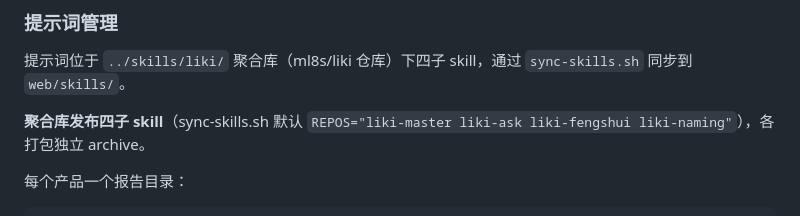
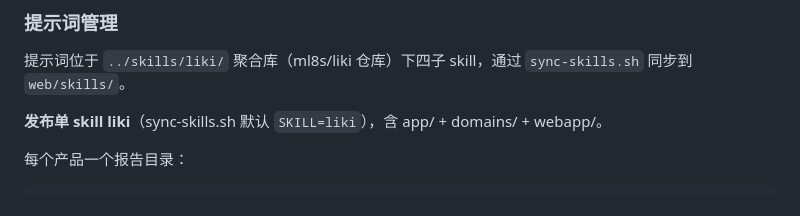
Before and after one commit to ml8s/liki-web, a Markdown page: README.md, the part around the change. Rendered like a GitHub page.

Commit message:
docs: README 发布描述改单 skill

````diff
--- a/README.md
+++ b/README.md
@@ -67,7 +67,7 @@ LLM 输出的 JSON 通过 `render-report.js` 统一渲染：
 
 提示词位于 `../skills/liki/` 聚合库（ml8s/liki 仓库）下四子 skill，通过 `sync-skills.sh` 同步到 `web/skills/`。
 
-**聚合库发布四子 skill**（sync-skills.sh 默认 `REPOS="liki-master liki-ask liki-fengshui liki-naming"`），各打包独立 archive。
+**发布单 skill liki**（sync-skills.sh 默认 `SKILL=liki`），含 app/ + domains/ + webapp/。
 
 每个产品一个报告目录：
 ```
````
